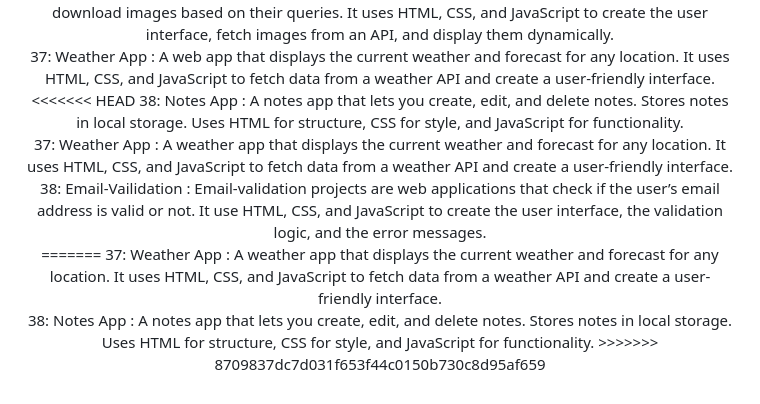
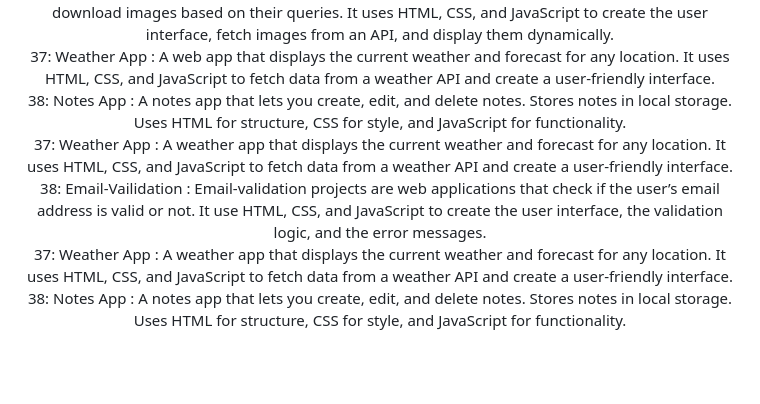
Before and after one commit to rabinarayanpadhy07/Web-Development-Projects, a Markdown page: README.md, the part around the change. Rendered like a GitHub page; blank space fills up the shorter version.

```diff
--- a/README.md
+++ b/README.md
@@ -170,17 +170,14 @@
             <br>
             37: Weather App : A web app that displays the current weather and forecast for any location. It uses HTML, CSS, and JavaScript to fetch data from a weather API and create a user-friendly interface.
             <br>
-<<<<<<< HEAD
             38: Notes App : A notes app that lets you create, edit, and delete notes. Stores notes in local storage. Uses HTML for structure, CSS for style, and JavaScript for functionality.
             <br>
             37: Weather App : A weather app that displays the current weather and forecast for any location. It uses HTML, CSS, and JavaScript to fetch data from a weather API and create a user-friendly interface.
             <br>
             38: Email-Vailidation : Email-validation projects are web applications that check if the user’s email address is valid or not. It use HTML, CSS, and JavaScript to create the user interface, the validation logic, and the error messages.
             <br>
-=======
                  37: Weather App : A weather app that displays the current weather and forecast for any location. It uses HTML, CSS, and JavaScript to fetch data from a weather API and create a user-friendly interface.
                 <br>
                   38: Notes App : A notes app that lets you create, edit, and delete notes. Stores notes in local storage. Uses HTML for structure, CSS for style, and JavaScript for functionality.
->>>>>>> 8709837dc7d031f653f44c0150b730c8d95af659
         </p>
     </div>
```
